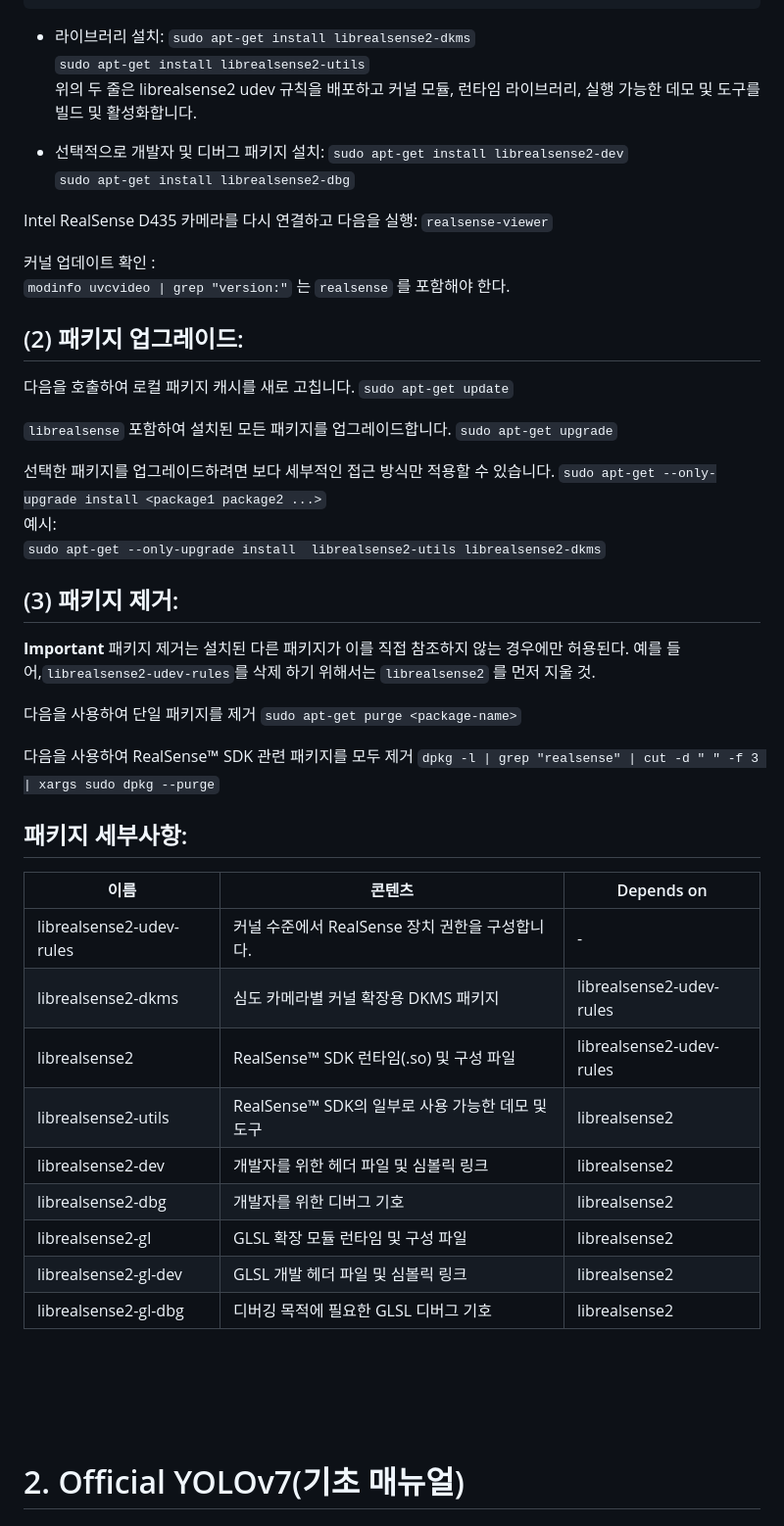
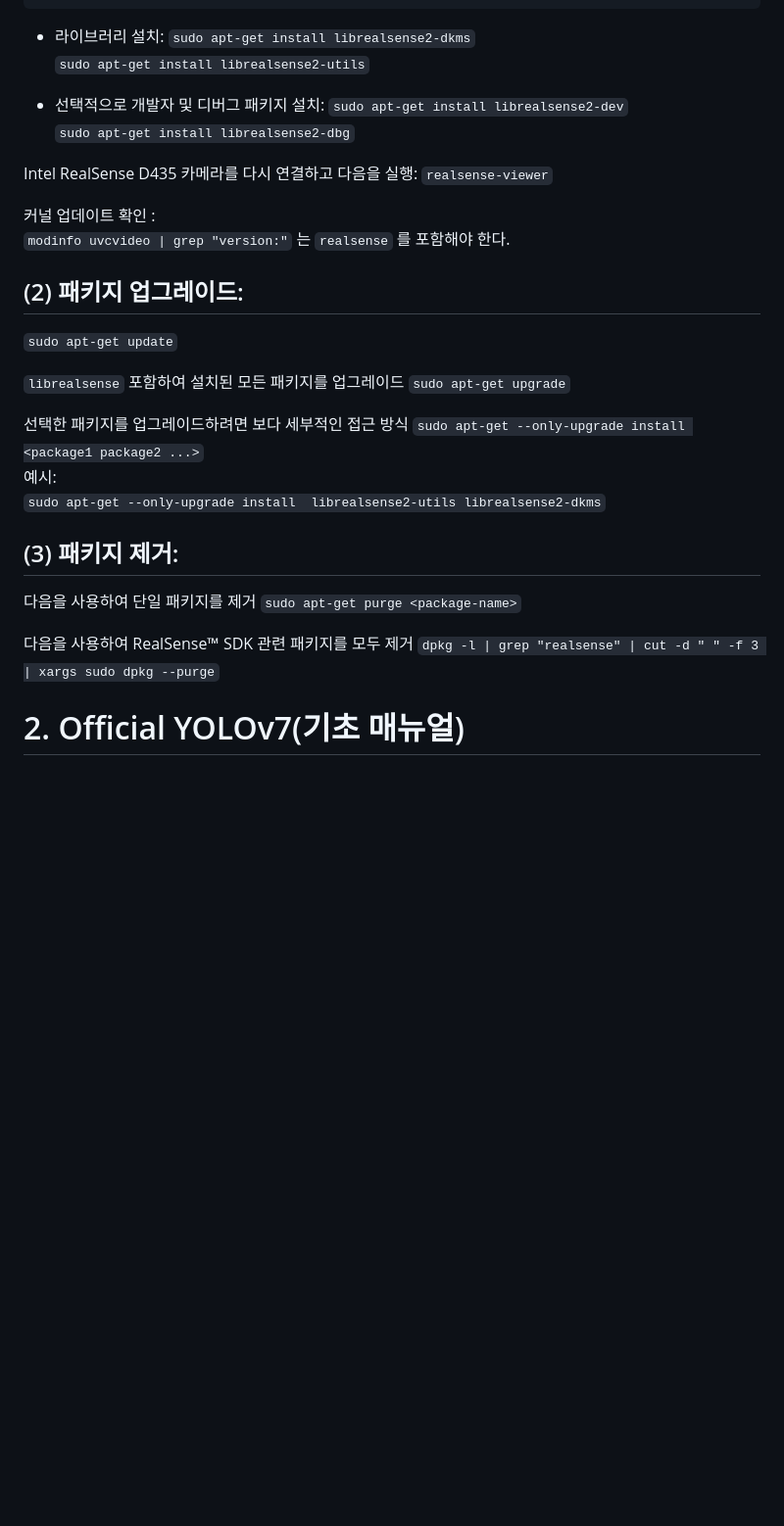
Before and after one commit to CrowWhale/ADDINEDU_Final_DeliveryRobot, a Markdown page: README.md, the part around one of its changes. Shown at 98% size. Rendered like a GitHub page; blank space fills up the shorter version.

```diff
--- a/README.md
+++ b/README.md
@@ -70,8 +70,6 @@ sudo apt-get update
 - 라이브러리 설치:
   `sudo apt-get install librealsense2-dkms`
   `sudo apt-get install librealsense2-utils`
-위의 두 줄은 librealsense2 udev 규칙을 배포하고 커널 모듈, 런타임 라이브러리, 실행 가능한 데모 및 도구를 빌드 및 활성화합니다.
-
 
 - 선택적으로 개발자 및 디버그 패키지 설치:
   `sudo apt-get install librealsense2-dev`
@@ -87,42 +85,23 @@ Intel RealSense D435 카메라를 다시 연결하고 다음을 실행: `realsen
 
 
 ## (2) 패키지 업그레이드:
-다음을 호출하여 로컬 패키지 캐시를 새로 고칩니다.
   `sudo apt-get update`
 
-`librealsense` 포함하여 설치된 모든 패키지를 업그레이드합니다.
+`librealsense` 포함하여 설치된 모든 패키지를 업그레이드
   `sudo apt-get upgrade`
 
-선택한 패키지를 업그레이드하려면 보다 세부적인 접근 방식만 적용할 수 있습니다.
+선택한 패키지를 업그레이드하려면 보다 세부적인 접근 방식
   `sudo apt-get --only-upgrade install <package1 package2 ...>`
   예시:
   `sudo apt-get --only-upgrade install  librealsense2-utils librealsense2-dkms`
 
 ## (3) 패키지 제거:
-**Important**  패키지 제거는 설치된 다른 패키지가 이를 직접 참조하지 않는 경우에만 허용된다.
-예를 들어,`librealsense2-udev-rules`를 삭제 하기 위해서는 `librealsense2` 를 먼저 지울 것.
 
 다음을 사용하여 단일 패키지를 제거
   `sudo apt-get purge <package-name>`
 
 다음을 사용하여 RealSense™ SDK 관련 패키지를 모두 제거
   `dpkg -l | grep "realsense" | cut -d " " -f 3 | xargs sudo dpkg --purge`
-
-## 패키지 세부사항:
-
-이름    |      콘텐츠   | Depends on |
--------- | ------------ | ---------------- |
-librealsense2-udev-rules | 커널 수준에서 RealSense 장치 권한을 구성합니다.	 | -
-librealsense2-dkms | 심도 카메라별 커널 확장용 DKMS 패키지 | librealsense2-udev-rules
-librealsense2 | RealSense™ SDK 런타임(.so) 및 구성 파일 | librealsense2-udev-rules
-librealsense2-utils | RealSense™ SDK의 일부로 사용 가능한 데모 및 도구	 | librealsense2
-librealsense2-dev | 개발자를 위한 헤더 파일 및 심볼릭 링크 | librealsense2
-librealsense2-dbg | 개발자를 위한 디버그 기호  | librealsense2
-librealsense2-gl | GLSL 확장 모듈 런타임 및 구성 파일 | librealsense2
-librealsense2-gl-dev | GLSL 개발 헤더 파일 및 심볼릭 링크 | librealsense2
-librealsense2-gl-dbg | 디버깅 목적에 필요한 GLSL 디버그 기호 | librealsense2
-
-<br><br><br><br>
 
 
 # 2. Official YOLOv7(기초 매뉴얼)
```
Also changed, not shown: other parts of README.md (+4 -31 lines).
